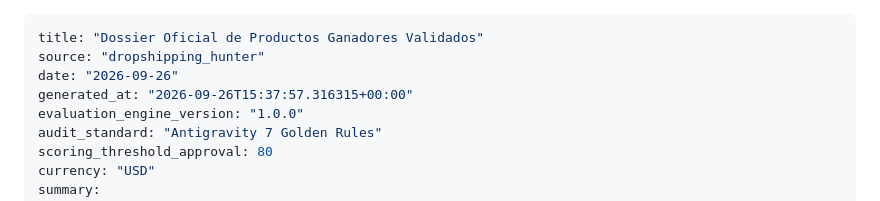
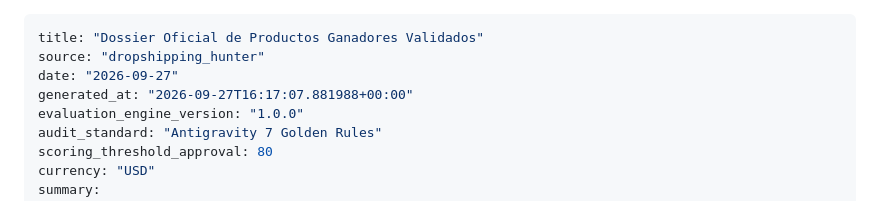
Before and after one commit to anderssonfranco78-jpg/dropshipping_hunter, a Markdown page: dossier_productos_ganadores.md, the part around one of its changes. Rendered like a GitHub page.

Commit message:
🤖 chore(auto): actualización diaria de tendencias y ganadores [skip ci]

```diff
--- a/dossier_productos_ganadores.md
+++ b/dossier_productos_ganadores.md
@@ -1,8 +1,8 @@
 ---
 title: "Dossier Oficial de Productos Ganadores Validados"
 source: "dropshipping_hunter"
-date: "2026-09-26"
-generated_at: "2026-09-26T15:37:57.316315+00:00"
+date: "2026-09-27"
+generated_at: "2026-09-27T16:17:07.881988+00:00"
 evaluation_engine_version: "1.0.0"
 audit_standard: "Antigravity 7 Golden Rules"
 scoring_threshold_approval: 80
```
Also changed, not shown: other parts of dossier_productos_ganadores.md (+1 -1 lines).
